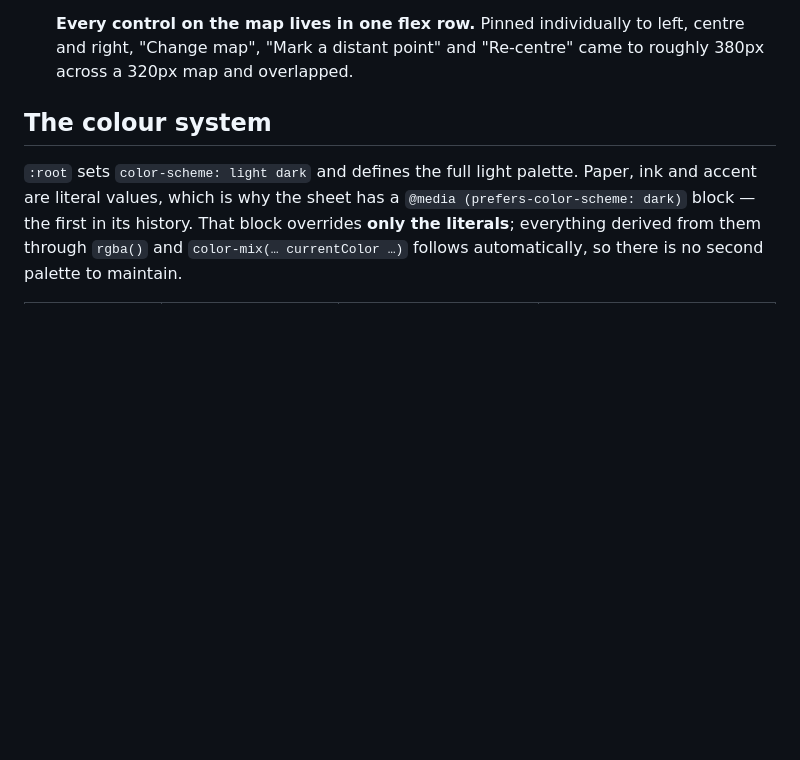
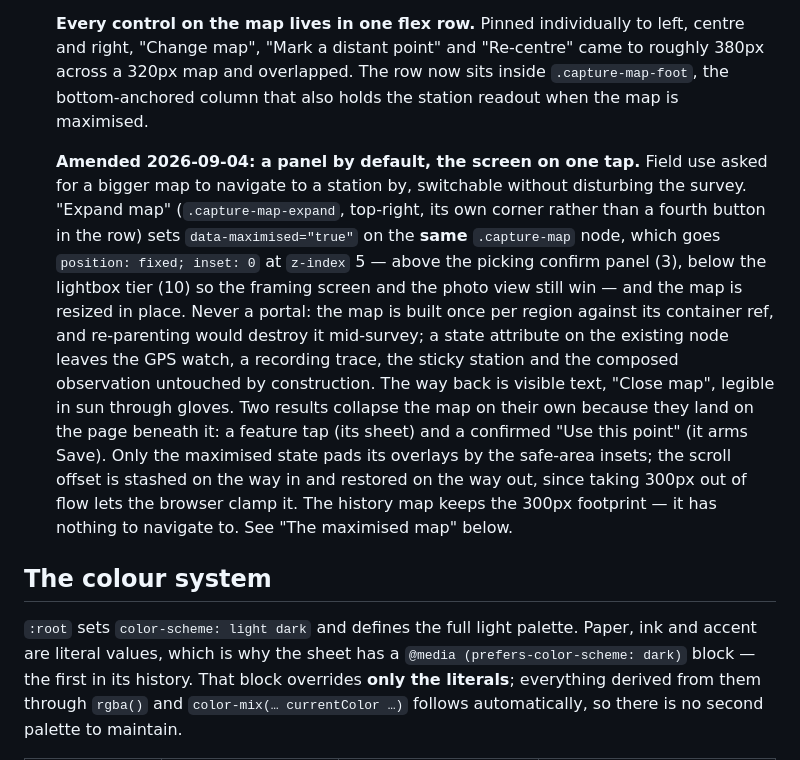
Before and after one commit to njakeman/survey-tool, a Markdown page: docs/styling.md, the part around one of its changes. Drawn GitHub-style; blank space fills up the shorter version.

```diff
--- a/docs/styling.md
+++ b/docs/styling.md
@@ -61,7 +61,25 @@ happened — and each is still binding on anything added later.
 
    **Every control on the map lives in one flex row.** Pinned individually to left, centre and
    right, "Change map", "Mark a distant point" and "Re-centre" came to roughly 380px across a
-   320px map and overlapped.
+   320px map and overlapped. The row now sits inside `.capture-map-foot`, the bottom-anchored
+   column that also holds the station readout when the map is maximised.
+
+   **Amended 2026-09-04: a panel by default, the screen on one tap.** Field use asked for a
+   bigger map to navigate to a station by, switchable without disturbing the survey. "Expand
+   map" (`.capture-map-expand`, top-right, its own corner rather than a fourth button in the
+   row) sets `data-maximised="true"` on the **same** `.capture-map` node, which goes
+   `position: fixed; inset: 0` at `z-index` 5 — above the picking confirm panel (3), below the
+   lightbox tier (10) so the framing screen and the photo view still win — and the map is
+   resized in place. Never a portal: the map is built once per region against its container
+   ref, and re-parenting would destroy it mid-survey; a state attribute on the existing node
+   leaves the GPS watch, a recording trace, the sticky station and the composed observation
+   untouched by construction. The way back is visible text, "Close map", legible in sun through
+   gloves. Two results collapse the map on their own because they land on the page beneath it: a
+   feature tap (its sheet) and a confirmed "Use this point" (it arms Save). Only the maximised
+   state pads its overlays by the safe-area insets; the scroll offset is stashed on the way in
+   and restored on the way out, since taking 300px out of flow lets the browser clamp it. The
+   history map keeps the 300px footprint — it has nothing to navigate to. See "The maximised
+   map" below.
 
 ## The colour system
 
```
Also changed, not shown: other parts of docs/styling.md (+40 -1 lines), docs/ios-manual-checklist.md (+25 -0 lines).
